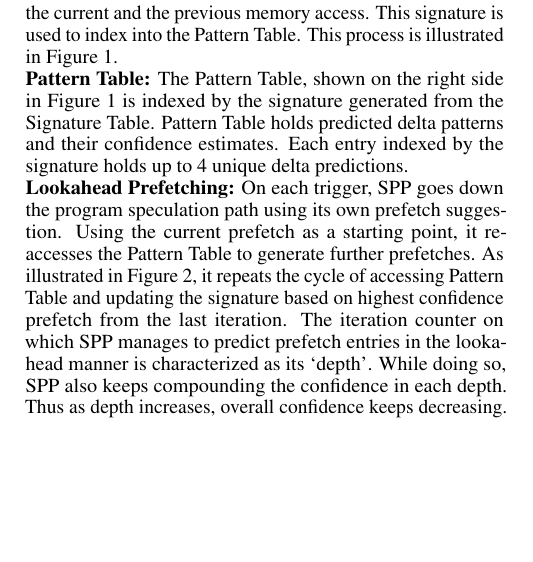
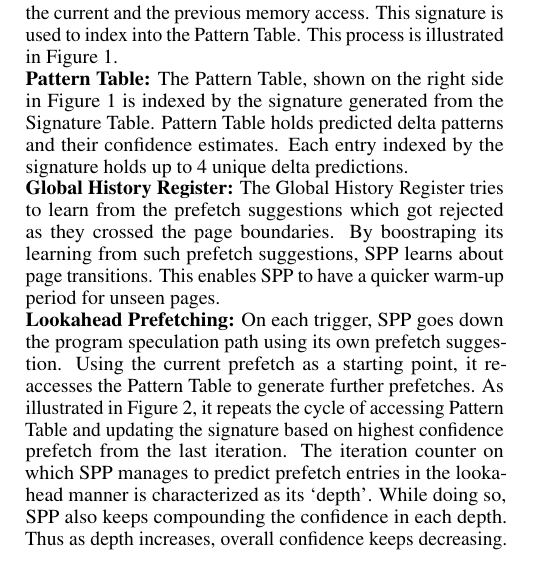
Before and after one commit to eshanbhatia22/DPC3_Paper_Published_Version, a LaTeX paper (main.tex, which reads back.tex): part of one column of page 1 of 4, cut so that both start at the same text, the shorter picture padded with empty space. Compiled offline with pdfLaTeX.

Commit message:
Adding text about SPP's GHR

```diff
--- a/back.tex
+++ b/back.tex
@@ -22,11 +22,17 @@ Delta is the numerical difference between the block offset of the current
 and the previous memory access. This signature is used to index into the
 Pattern Table. This process is illustrated in Figure~\ref{fig:spp_update}.
 
-\noindent \textbf{Pattern Table:} The Pattern Table, shown on the right
-side in Figure~\ref{fig:spp_update} is indexed by the signature
-generated from the Signature Table.  Pattern Table holds predicted
-delta patterns and their confidence estimates. Each entry indexed by
-the signature holds up to 4 unique delta predictions.
+\noindent \textbf{Pattern Table:}
+The Pattern Table, shown on the right side in Figure~\ref{fig:spp_update}
+is indexed by the signature generated from the Signature Table. Pattern
+Table holds predicted delta patterns and their confidence estimates. Each
+entry indexed by the signature holds up to 4 unique delta predictions.
+
+\noindent \textbf{Global History Register:}
+The Global History Register tries to learn from the prefetch suggestions which
+got rejected as they crossed the page boundaries. By boostraping its learning
+from such prefetch suggestions, SPP learns about page transitions. This enables
+SPP to have a quicker warm-up period for unseen pages.
 
 \noindent \textbf{Lookahead Prefetching:} On each trigger, SPP goes
 down the program speculation path using its own prefetch suggestion.
```
Also changed, not shown: back.tex (2 more changed lines).
